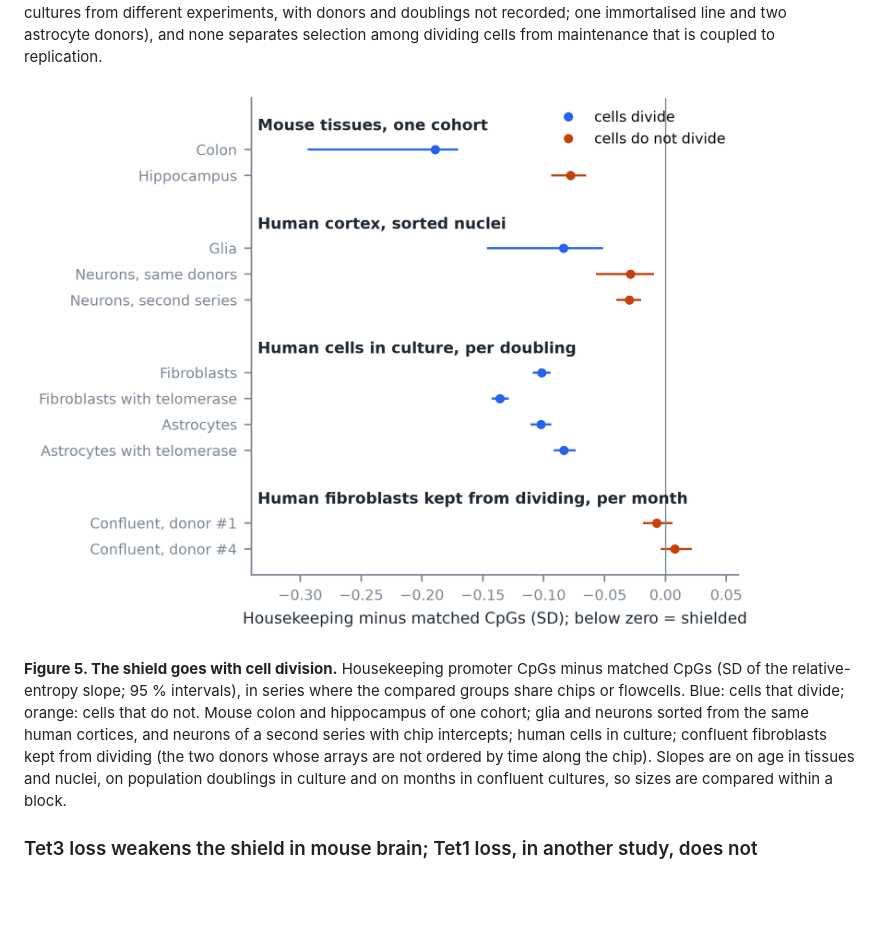
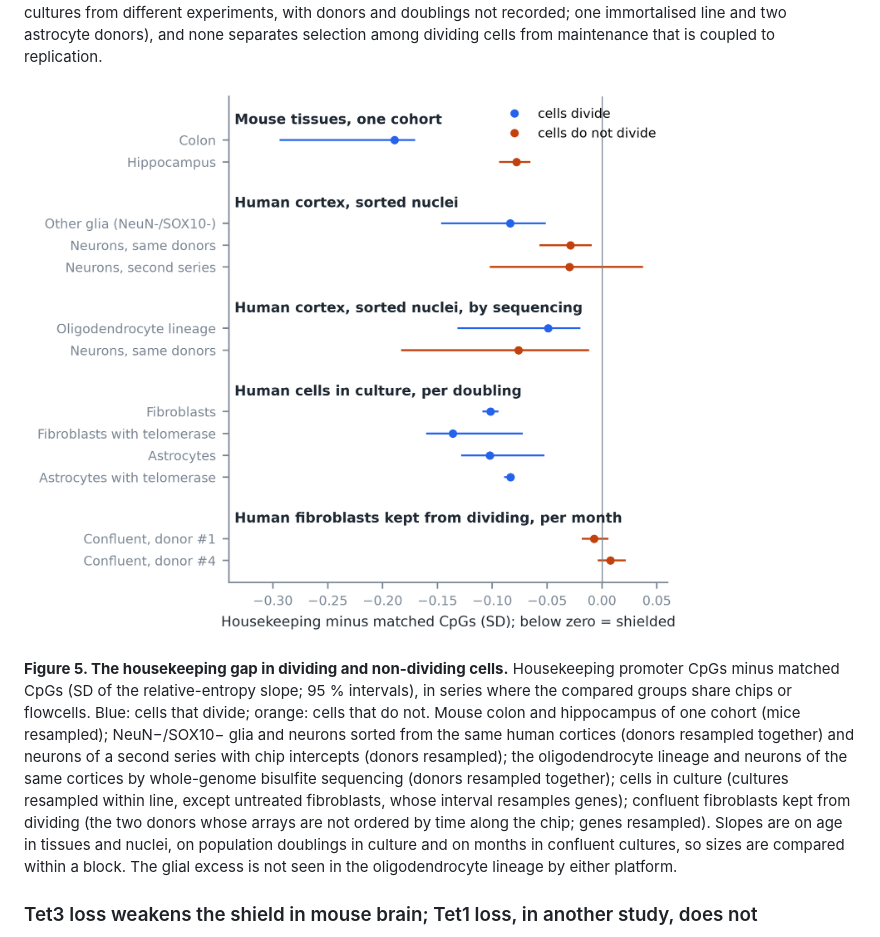
Before and after one commit to longevity-genie/entropy-age, a Markdown page: manuscript/paper.md, the part around the change. Rendered like a GitHub page; pictures changed too: docs/figures/division_shield.png; blank space fills up the shorter version.

Commit message:
Figure 5: donor and culture intervals, sequencing rows, glial fraction named; caption
Seat: entropy-age/lead
Co-Authored-By: Claude Opus 5.5 <noreply@anthropic.com>

```diff
--- a/manuscript/paper.md
+++ b/manuscript/paper.md
@@ -318,12 +318,16 @@ not recorded; one immortalised line and two astrocyte donors), and none separate
 
 ![Figure 5](../docs/figures/division_shield.png)
 
-**Figure 5. The shield goes with cell division.** Housekeeping promoter CpGs minus matched CpGs (SD of the
-relative-entropy slope; 95 % intervals), in series where the compared groups share chips or flowcells. Blue: cells
-that divide; orange: cells that do not. Mouse colon and hippocampus of one cohort; glia and neurons sorted from the same human cortices, and
-neurons of a second series with chip intercepts; human cells in culture; confluent fibroblasts kept from dividing
-(the two donors whose arrays are not ordered by time along the chip). Slopes are on age in tissues and nuclei, on
-population doublings in culture and on months in confluent cultures, so sizes are compared within a block.
+**Figure 5. The housekeeping gap in dividing and non-dividing cells.** Housekeeping promoter CpGs minus matched CpGs
+(SD of the relative-entropy slope; 95 % intervals), in series where the compared groups share chips or flowcells.
+Blue: cells that divide; orange: cells that do not. Mouse colon and hippocampus of one cohort (mice resampled);
+NeuN−/SOX10− glia and neurons sorted from the same human cortices (donors resampled together) and neurons of a
+second series with chip intercepts (donors resampled); the oligodendrocyte lineage and neurons of the same cortices
+by whole-genome bisulfite sequencing (donors resampled together); cells in culture (cultures resampled within line,
+except untreated fibroblasts, whose interval resamples genes); confluent fibroblasts kept from dividing (the two
+donors whose arrays are not ordered by time along the chip; genes resampled). Slopes are on age in tissues and
+nuclei, on population doublings in culture and on months in confluent cultures, so sizes are compared within a
+block. The glial excess is not seen in the oligodendrocyte lineage by either platform.
 
 ### Tet3 loss weakens the shield in mouse brain; Tet1 loss, in another study, does not
 
```
Also changed, not shown: docs/CHANGELOG.md (+1 -0 lines), 1 other file.
